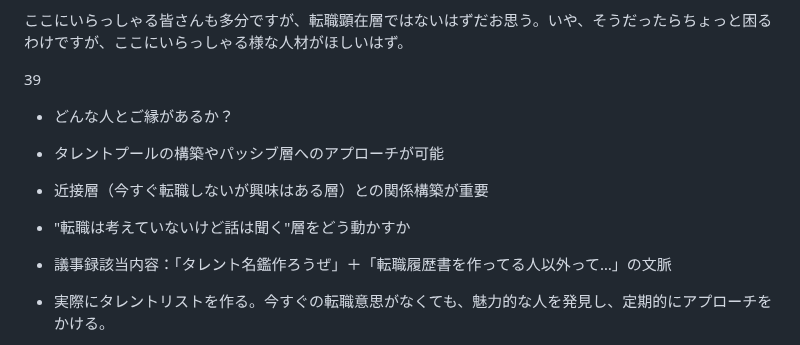
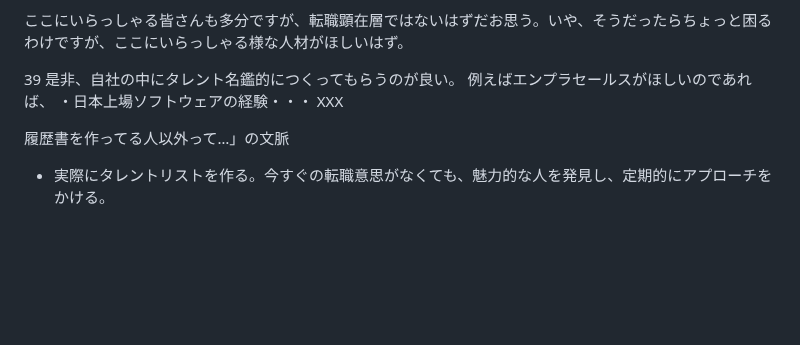
Before and after one commit to yuki-mizuno0512/obsidian-notes, a Markdown page: TA_スライド説明.md, the part around the change. GitHub-like rendering; blank space fills up the shorter version.

Commit message:
vault backup:2025-05-14 17:58:53

```diff
--- a/TA_スライド説明.md
+++ b/TA_スライド説明.md
@@ -79,13 +79,13 @@
 ここにいらっしゃる皆さんも多分ですが、転職顕在層ではないはずだお思う。いや、そうだったらちょっと困るわけですが、ここにいらっしゃる様な人材がほしいはず。
 
 39
+是非、自社の中にタレント名鑑的につくってもらうのが良い。
+例えばエンプラセールスがほしいのであれば、
+・日本上場ソフトウェアの経験・・・
+XXX
 
 
-- どんな人とご縁があるか？
-- タレントプールの構築やパッシブ層へのアプローチが可能
-- 近接層（今すぐ転職しないが興味はある層）との関係構築が重要
-- "転職は考えていないけど話は聞く"層をどう動かすか
-- 議事録該当内容：「タレント名鑑作ろうぜ」＋「転職履歴書を作ってる人以外って…」の文脈
+履歴書を作ってる人以外って…」の文脈
 - 実際にタレントリストを作る。今すぐの転職意思がなくても、魅力的な人を発見し、定期的にアプローチをかける。
 - いい人だけ探して、潜在層にリーチできる、アセットになる。転職顕在層ではないがゆえに今採用しなくてもいい人にあえる→目線があがる
 
```
